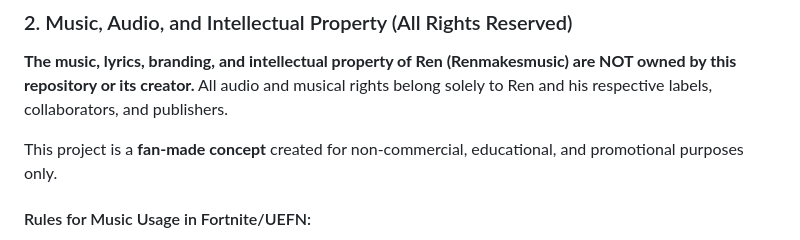
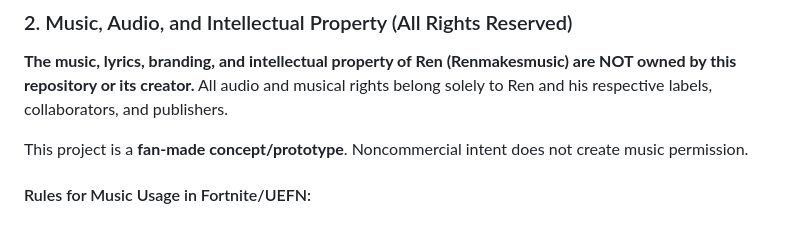
Before and after one commit to ibloud/ren-rhapsody, a Markdown page: README.md, the part around the change. Drawn GitHub-style.

Commit message:
Clarify music rights and prototype provenance

```diff
--- a/README.md
+++ b/README.md
@@ -48,7 +48,7 @@ The underlying HTML, CSS, JavaScript, and structural design of this website are
 ### 2. Music, Audio, and Intellectual Property (All Rights Reserved)
 **The music, lyrics, branding, and intellectual property of Ren (Renmakesmusic) are NOT owned by this repository or its creator.** All audio and musical rights belong solely to Ren and his respective labels, collaborators, and publishers.
 
-This project is a **fan-made concept** created for non-commercial, educational, and promotional purposes only.
+This project is a **fan-made concept/prototype**. Noncommercial intent does not create music permission.
 
 #### Rules for Music Usage in Fortnite/UEFN:
 If you choose to build this map in UEFN and upload Ren's music, you must adhere to the following guidelines:
```
